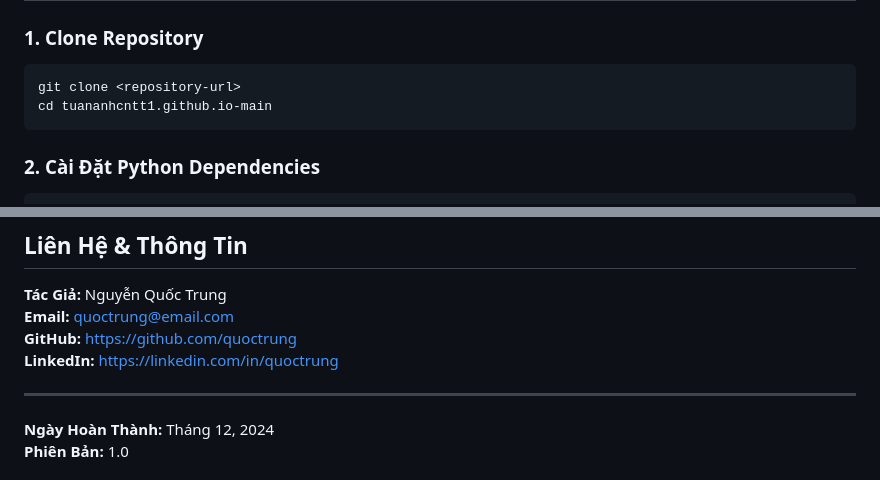
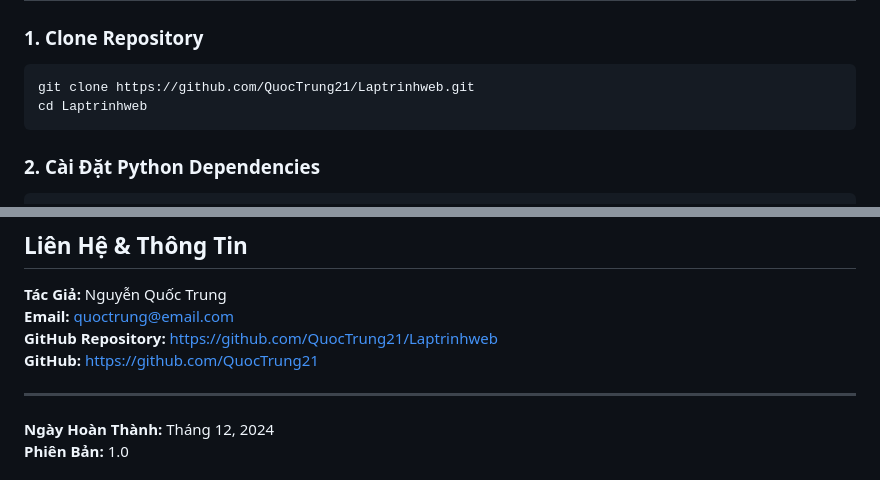
Before and after one commit to QuocTrung21/Laptrinhweb, a Markdown page: README.md, 2 parts joined by grey strips. Rendered like a GitHub page.

Commit message:
Update: Change GitHub repository reference to QuocTrung21/Laptrinhweb

````diff
--- a/README.md
+++ b/README.md
@@ -106,8 +106,8 @@ project/
 
 ### 1. Clone Repository
 ```bash
-git clone <repository-url>
-cd tuananhcntt1.github.io-main
+git clone https://github.com/QuocTrung21/Laptrinhweb.git
+cd Laptrinhweb
 ```
 
 ### 2. Cài Đặt Python Dependencies
@@ -204,8 +204,8 @@ http://127.0.0.1:5000
 
 **Tác Giả:** Nguyễn Quốc Trung
 **Email:** quoctrung@email.com
-**GitHub:** https://github.com/quoctrung
-**LinkedIn:** https://linkedin.com/in/quoctrung
+**GitHub Repository:** https://github.com/QuocTrung21/Laptrinhweb
+**GitHub:** https://github.com/QuocTrung21
 
 ---
 
````
